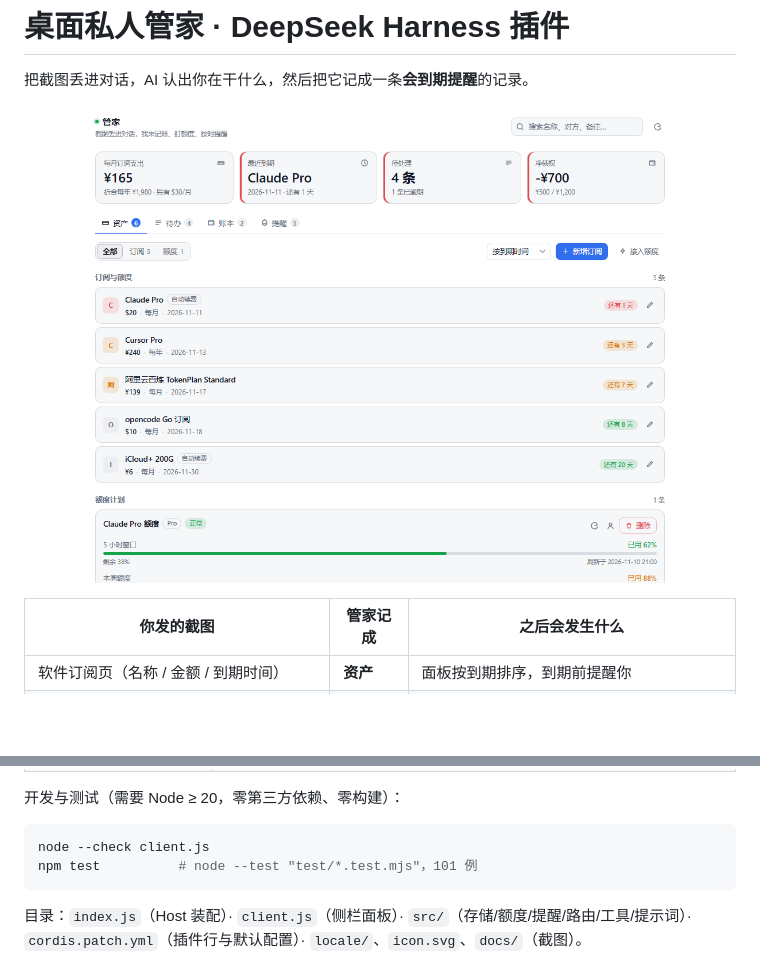
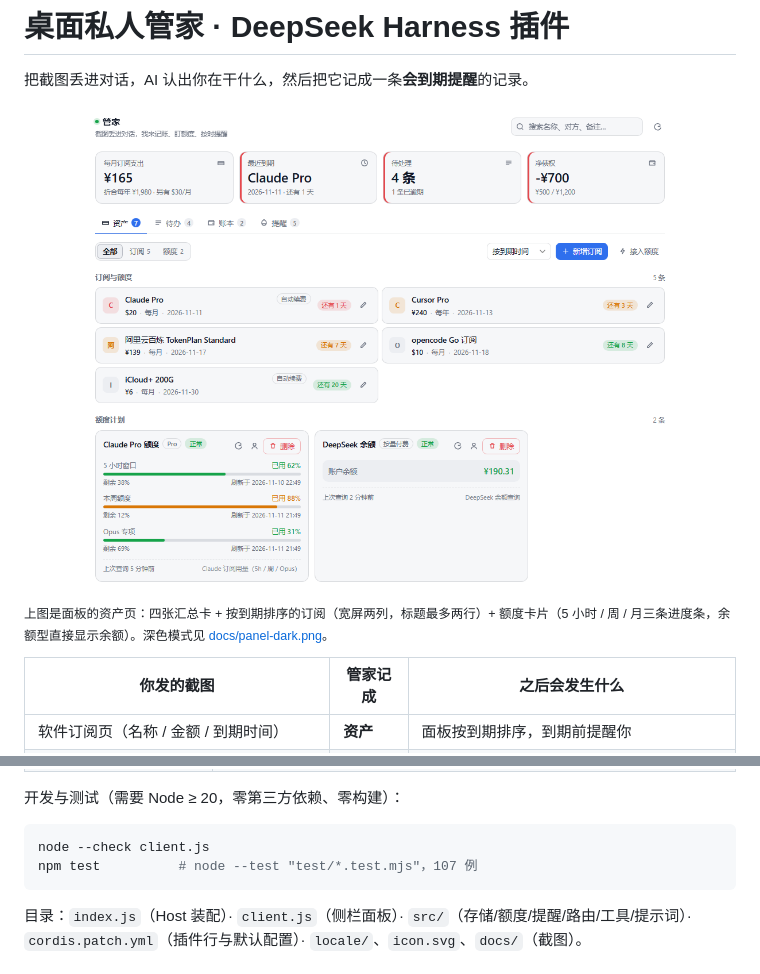
Before and after one commit to lybxkl/dsh-personal-butler, a Markdown page: README.md, 2 parts joined by grey strips. Rendered like a GitHub page; pictures changed too: docs/panel-light.png; blank space fills up the shorter version.

Commit message:
docs: 重新生成面板截图（两列布局/标题两行/双类型额度卡）
- panel-light.png、panel-dark.png 按当前 UI 重出，示例数据用 5 条订阅 + 配额型/余额型各一张额度卡
- README 补图注（两列、标题两行、余额型展示、深色模式链接），测试数改为实测 107
- 删除两张已无引用且已过期的截图

````diff
--- a/README.md
+++ b/README.md
@@ -3,6 +3,8 @@
 把截图丢进对话，AI 认出你在干什么，然后把它记成一条**会到期提醒**的记录。
 
 ![管家面板](docs/panel-light.png)
+
+<sub>上图是面板的资产页：四张汇总卡 + 按到期排序的订阅（宽屏两列，标题最多两行）+ 额度卡片（5 小时 / 周 / 月三条进度条，余额型直接显示余额）。深色模式见 [docs/panel-dark.png](docs/panel-dark.png)。</sub>
 
 | 你发的截图 | 管家记成 | 之后会发生什么 |
 |---|---|---|
@@ -162,7 +164,7 @@
 
 ```bash
 node --check client.js
-npm test          # node --test "test/*.test.mjs"，101 例
+npm test          # node --test "test/*.test.mjs"，107 例
 ```
 
 目录：`index.js`（Host 装配）· `client.js`（侧栏面板）· `src/`（存储/额度/提醒/路由/工具/提示词）· `cordis.patch.yml`（插件行与默认配置）· `locale/`、`icon.svg`、`docs/`（截图）。
````
Also changed, not shown: docs/panel-dark.png, docs/plan-source-light.png (deleted), docs/sources-light.png (deleted).
